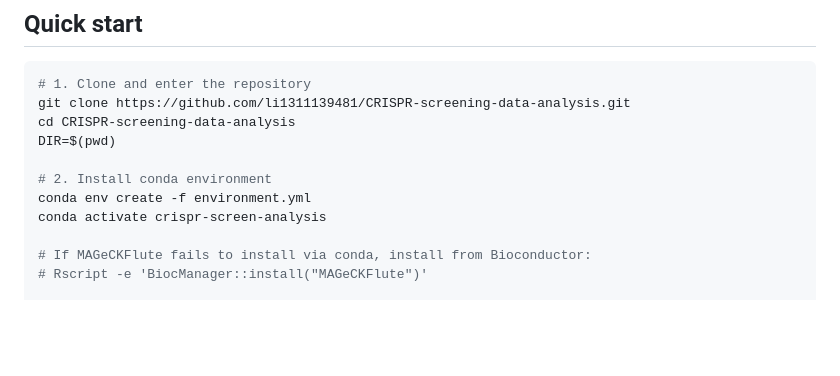
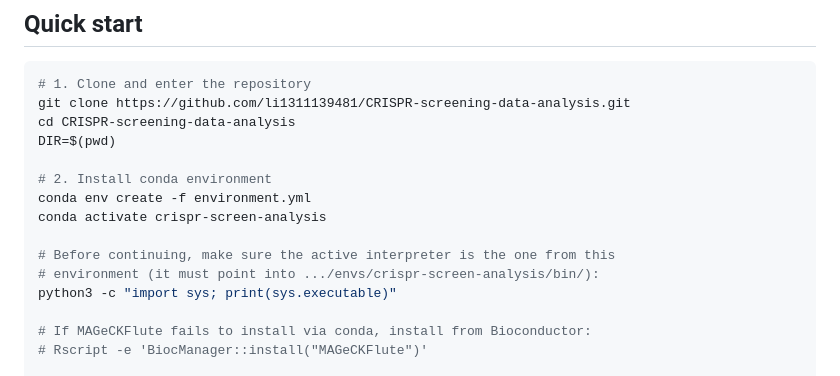
Before and after one commit to li1311139481/CRISPR-screening-data-analysis, a Markdown page: README.md, the part around the change. GitHub-like rendering; blank space fills up the shorter version.

Commit message:
README quick start: check the active interpreter after conda activate
A `python`/`python3` provided by another tool earlier in PATH silently runs the
scripts under the wrong interpreter, so ask the reader to confirm that
sys.executable points into .../envs/crispr-screen-analysis/bin/.

```diff
--- a/README.md
+++ b/README.md
@@ -31,6 +31,10 @@ DIR=$(pwd)
 # 2. Install conda environment
 conda env create -f environment.yml
 conda activate crispr-screen-analysis
+
+# Before continuing, make sure the active interpreter is the one from this
+# environment (it must point into .../envs/crispr-screen-analysis/bin/):
+python3 -c "import sys; print(sys.executable)"
 
 # If MAGeCKFlute fails to install via conda, install from Bioconductor:
 # Rscript -e 'BiocManager::install("MAGeCKFlute")'
```
